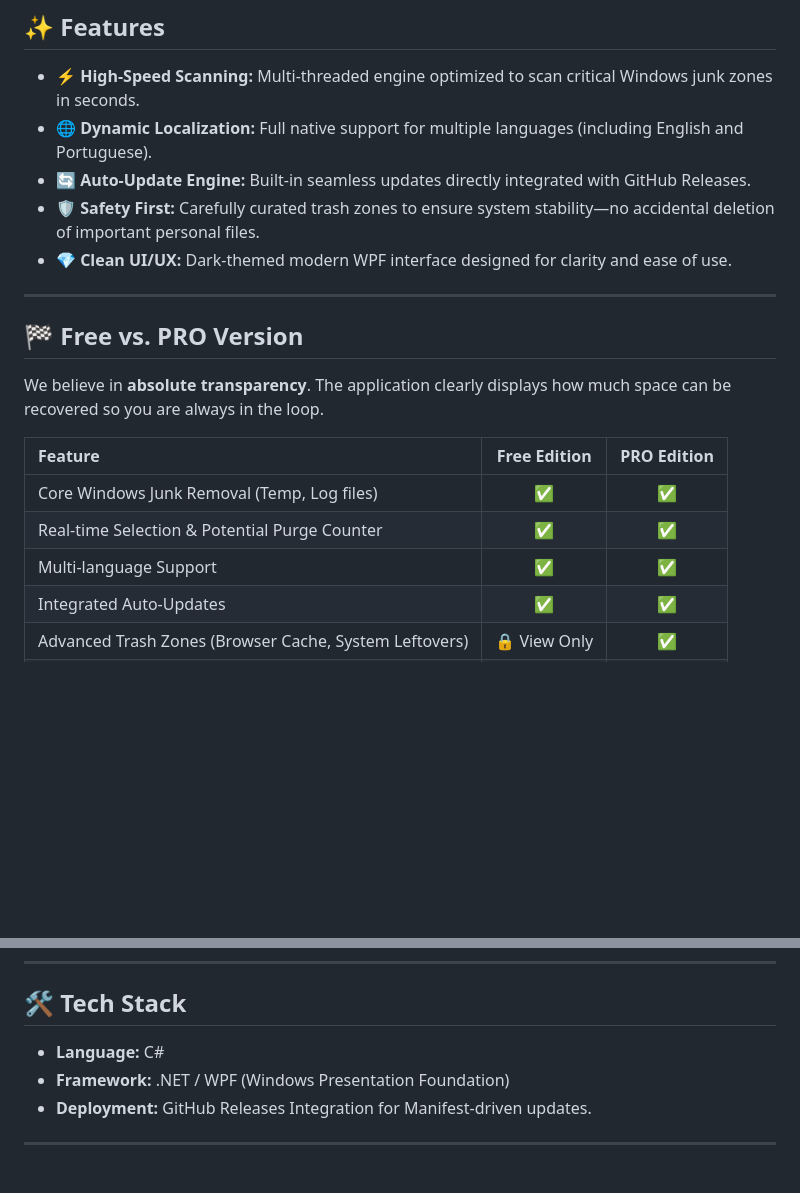
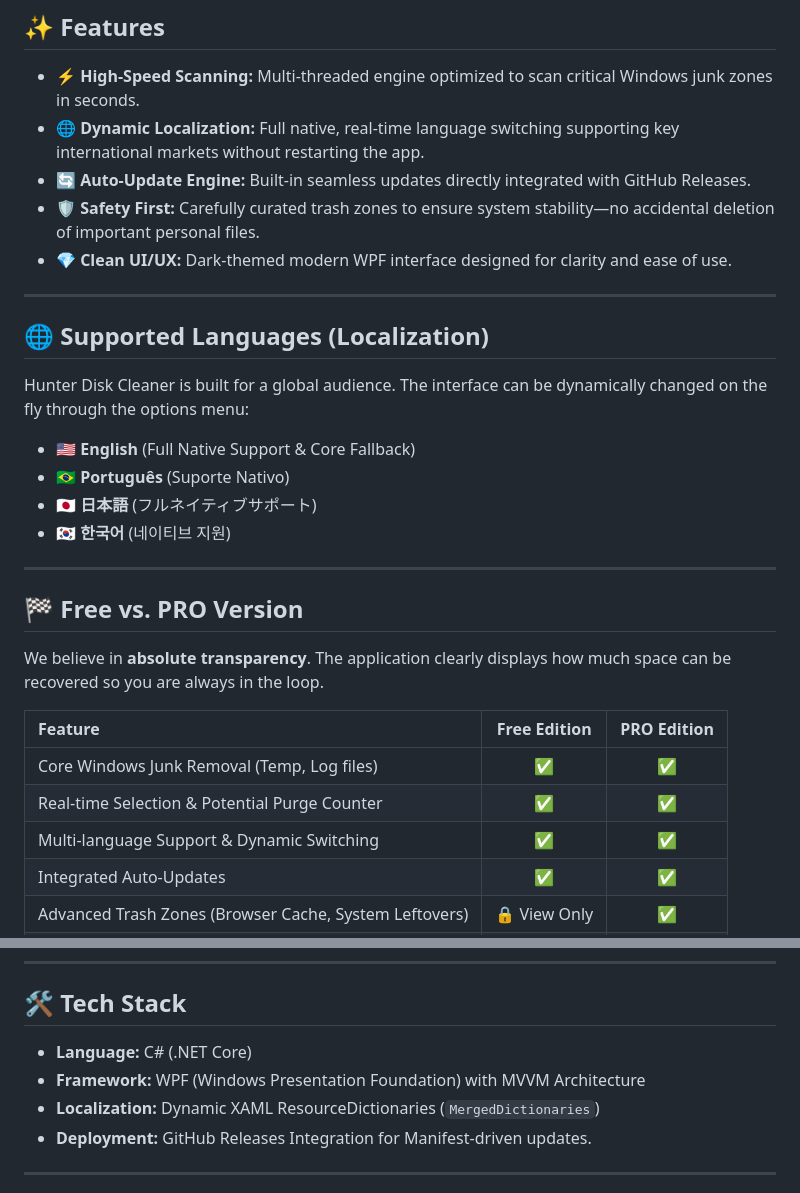
Before and after one commit to workflowtech/hunterdiskcleaner, a Markdown page: README.md, 2 parts joined by grey strips. GitHub-like rendering; blank space fills up the shorter version.

```diff
--- a/README.md
+++ b/README.md
@@ -28,10 +28,21 @@ Unlike traditional opaque cleaners, Hunter features a **unified transparency int
 ## ✨ Features
 
 * **⚡ High-Speed Scanning:** Multi-threaded engine optimized to scan critical Windows junk zones in seconds.
-* **🌐 Dynamic Localization:** Full native support for multiple languages (including English and Portuguese).
+* **🌐 Dynamic Localization:** Full native, real-time language switching supporting key international markets without restarting the app.
 * **🔄 Auto-Update Engine:** Built-in seamless updates directly integrated with GitHub Releases.
 * **🛡️ Safety First:** Carefully curated trash zones to ensure system stability—no accidental deletion of important personal files.
 * **💎 Clean UI/UX:** Dark-themed modern WPF interface designed for clarity and ease of use.
+
+---
+
+## 🌐 Supported Languages (Localization)
+
+Hunter Disk Cleaner is built for a global audience. The interface can be dynamically changed on the fly through the options menu:
+
+* 🇺🇸 **English** (Full Native Support & Core Fallback)
+* 🇧🇷 **Português** (Suporte Nativo)
+* 🇯🇵 **日本語** (フルネイティブサポート)
+* 🇰🇷 **한국어** (네이티브 지원)
 
 ---
 
@@ -43,7 +54,7 @@ We believe in **absolute transparency**. The application clearly displays how mu
 | :--- | :---: | :---: |
 | Core Windows Junk Removal (Temp, Log files) | ✅ | ✅ |
 | Real-time Selection & Potential Purge Counter | ✅ | ✅ |
-| Multi-language Support | ✅ | ✅ |
+| Multi-language Support & Dynamic Switching | ✅ | ✅ |
 | Integrated Auto-Updates | ✅ | ✅ |
 | Advanced Trash Zones (Browser Cache, System Leftovers) | 🔒 View Only | ✅ |
 | One-Click Total Optimization | ❌ | ✅ |
@@ -65,8 +76,9 @@ Hunter Disk Cleaner features an autonomous update pipeline:
 
 ## 🛠️ Tech Stack
 
-* **Language:** C#
-* **Framework:** .NET / WPF (Windows Presentation Foundation)
+* **Language:** C# (.NET Core)
+* **Framework:** WPF (Windows Presentation Foundation) with MVVM Architecture
+* **Localization:** Dynamic XAML ResourceDictionaries (`MergedDictionaries`)
 * **Deployment:** GitHub Releases Integration for Manifest-driven updates.
 
 ---
```
